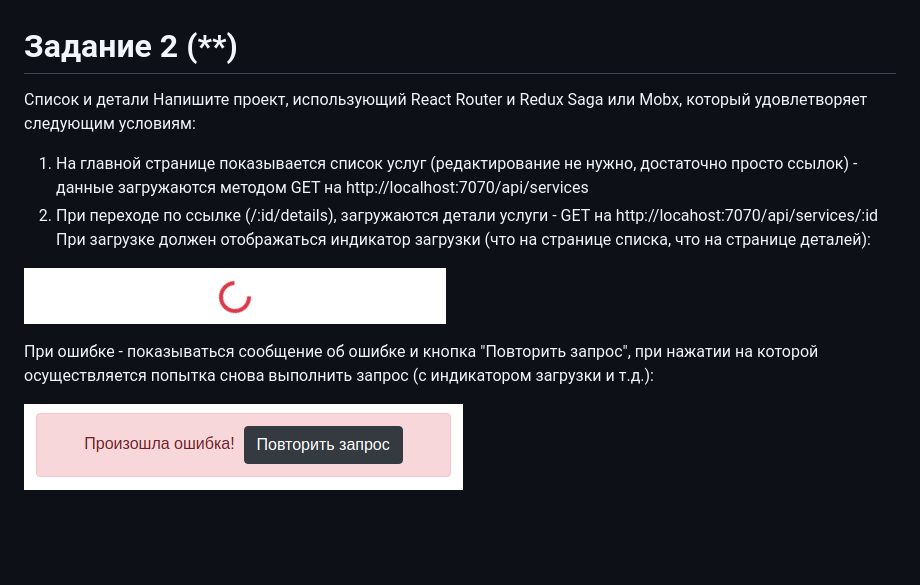
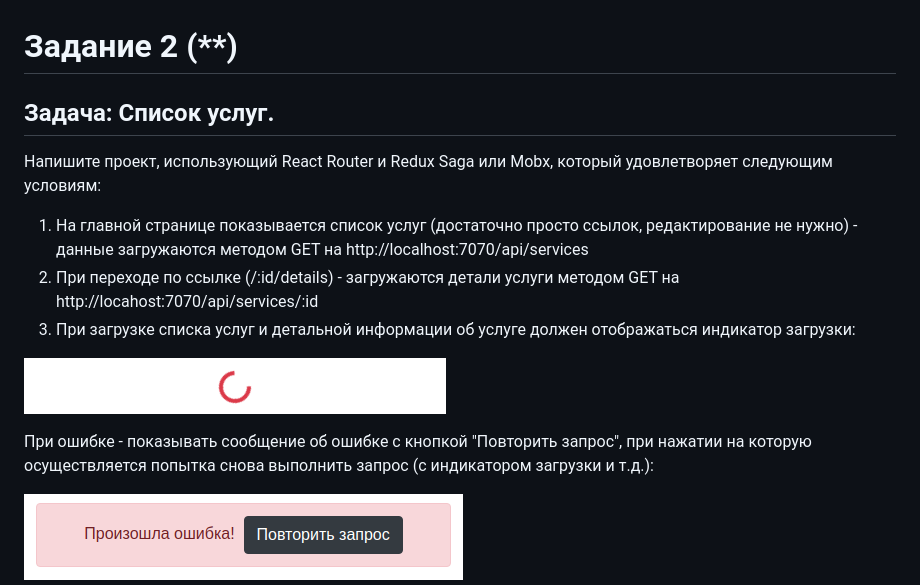
Before and after one commit to GPB-COS/test-work-react, a Markdown page: test 2/README.md, the part around the change. Drawn GitHub-style; blank space fills up the shorter version.

```diff
--- a/test 2/README.md
+++ b/test 2/README.md
@@ -1,14 +1,14 @@
 # Задание 2 (**)
 
-Список и детали
+## Задача: Список услуг.
 Напишите проект, использующий React Router и Redux Saga или Mobx, который удовлетворяет следующим условиям:
-1. На главной странице показывается список услуг (редактирование не нужно, достаточно просто ссылок) - данные загружаются методом GET на http://localhost:7070/api/services
-2. При переходе по ссылке (/:id/details), загружаются детали услуги - GET на http://locahost:7070/api/services/:id
-При загрузке должен отображаться индикатор загрузки (что на странице списка, что на странице деталей):
+1. На главной странице показывается список услуг (достаточно просто ссылок, редактирование не нужно) - данные загружаются методом GET на http://localhost:7070/api/services
+2. При переходе по ссылке (/:id/details) - загружаются детали услуги методом GET на http://locahost:7070/api/services/:id
+3. При загрузке списка услуг и детальной информации об услуге должен отображаться индикатор загрузки:
 
 ![loader](https://github.com/GPB-COS/test-work-react/blob/master/test%202/pic/B13CC99F-A588-40A3-BAB3-EDF25B140F3D.png)
 
-При ошибке - показываться сообщение об ошибке и кнопка "Повторить запрос", при нажатии на которой осуществляется попытка снова выполнить запрос (с индикатором загрузки и т.д.):
+При ошибке - показывать сообщение об ошибке с кнопкой "Повторить запрос", при нажатии на которую осуществляется попытка снова выполнить запрос (с индикатором загрузки и т.д.):
 
 ![reload](https://github.com/GPB-COS/test-work-react/blob/master/test%202/pic/D2446DA8-9A38-46DC-8B11-58846898BCA2.png)
 
```
Also changed, not shown: test 1/README.md (+4 -3 lines), test 3/README.md (+3 -3 lines), test 3/pic/79FDBA3D-C51B-42A3-9D5A-9F2D114ACE39-old.png (added), test 3/pic/79FDBA3D-C51B-42A3-9D5A-9F2D114ACE39.png, test 3/pic/A5C4EEE2-2714-49E8-AB9E-A6060DEEC49F-old.jpeg (added), test 3/pic/A5C4EEE2-2714-49E8-AB9E-A6060DEEC49F.PNG (added), 1 other file.
